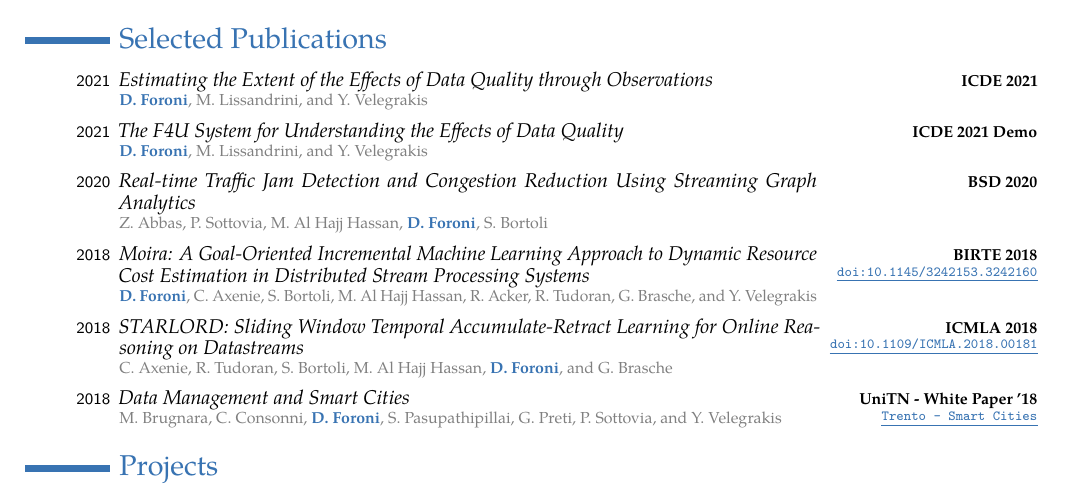
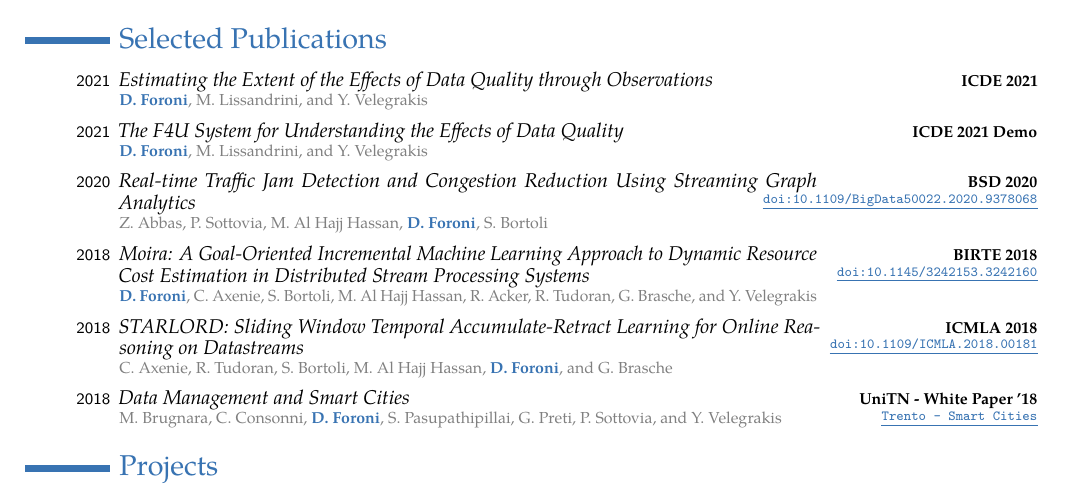
Before and after one commit to forons/curriculumvitae, a LaTeX CV (resume.tex): part of page 2 of 3, cut so that both start at the same text. Compiled offline with pdfLaTeX.

Commit message:
Add doi for IEEE Big Data 2020 Zainab's paper

```diff
--- a/resume.tex
+++ b/resume.tex
@@ -173,8 +173,8 @@ To do so, I built F4U, a framework for measuring the impact of the noise on the
   {\danieleauthor, M. Lissandrini, and Y. Velegrakis}{}
 
 \cvpublication{2020}{Real-time Traffic Jam Detection and Congestion Reduction Using Streaming Graph Analytics}{BSD 2020}
-  {Z. Abbas, P. Sottovia, M. Al Hajj Hassan, \danieleauthor, S. Bortoli}{}
-  % {\hspace{-20pt}\doilink{https://doi.org/10.1145/3242153.3242160}{doi:10.1145/3242153.3242160}}
+  {Z. Abbas, P. Sottovia, M. Al Hajj Hassan, \danieleauthor, S. Bortoli}
+  {\hspace{-50pt}\doilink{https://doi.org/10.1109/BigData50022.2020.9378068}{doi:10.1109/BigData50022.2020.9378068}}
 
 \cvpublication{2018}{Moira: A Goal-Oriented Incremental Machine Learning Approach to Dynamic Resource Cost Estimation in Distributed Stream Processing Systems}{BIRTE 2018}
   {\danieleauthor, C. Axenie, S. Bortoli, M. Al Hajj Hassan, R. Acker, R. Tudoran, G. Brasche, and Y. Velegrakis}
```
